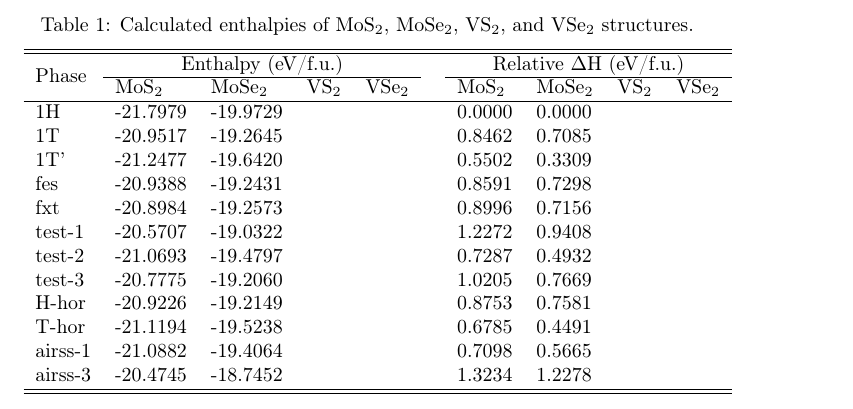
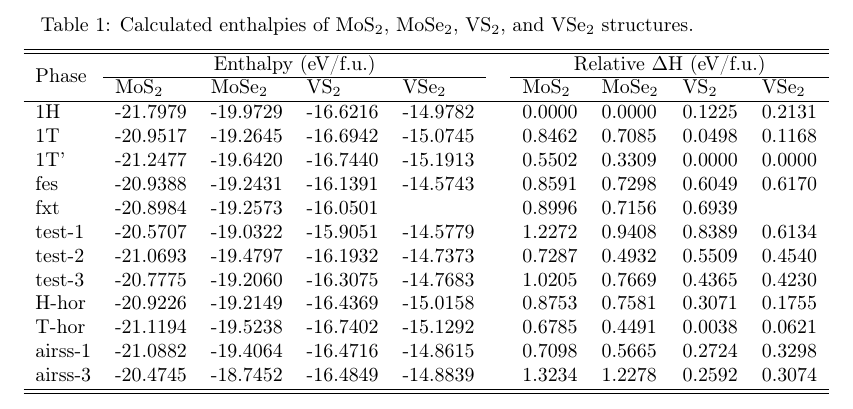
Before and after one commit to akademnsk/2d_smose, a LaTeX document (SI.tex): part of page 2 of 2, cut so that both start at the same text. Compiled offline with pdfLaTeX.

Commit message:
добавил энтальпии VS2 и VSe2

```diff
--- a/SI.tex
+++ b/SI.tex
@@ -74,18 +74,28 @@
 		\cline{2-5} \cline{7-10}
 		& MoS$_2$ & MoSe$_2$ & VS$_2$ & VSe$_2$ & & MoS$_2$ & MoSe$_2$ & VS$_2$ & VSe$_2$\\
 		\hline
-1H	&	-21.7979	&	-19.9729	&	&	&		&	0.0000	&	0.0000	&		&		\\
-1T	&	-20.9517	&	-19.2645	&	&	&		&	0.8462	&	0.7085	&		&		\\
-1T'	&	-21.2477	&	-19.6420	&	&	&		&	0.5502	&	0.3309	&		&		\\
-fes	&	-20.9388	&	-19.2431	&	&	&		&	0.8591	&	0.7298	&		&		\\
-fxt	&	-20.8984	&	-19.2573	&	&	&		&	0.8996	&	0.7156	&		&		\\
-test-1	&	-20.5707	&	-19.0322	&	&	&		&	1.2272	&	0.9408	&		&		\\
-test-2	&	-21.0693	&	-19.4797	&	&	&		&	0.7287	&	0.4932	&		&		\\
-test-3	&	-20.7775	&	-19.2060	&	&	&		&	1.0205	&	0.7669	&		&		\\
-H-hor	&	-20.9226	&	-19.2149	&	&	&		&	0.8753	&	0.7581	&		&		\\
-T-hor	&	-21.1194	&	-19.5238	&	&	&		&	0.6785	&	0.4491	&		&		\\
-airss-1	&	-21.0882	&	-19.4064	&	&	&		&	0.7098	&	0.5665	&		&		\\
-airss-3	&	-20.4745	&	-18.7452	&	&	&		&	1.3234	&	1.2278	&		&		\\
+1H  	&	-21.7979	&	-19.9729	&	-16.6216	&	-14.9782	&	&	0.0000	&	0.0000	&	0.1225	&	0.2131	\\
+1T  	&	-20.9517	&	-19.2645	&	-16.6942	&	-15.0745	&	&	0.8462	&	0.7085	&	0.0498	&	0.1168	\\
+1T'	    &	-21.2477	&	-19.6420	&	-16.7440	&	-15.1913	&	&	0.5502	&	0.3309	&	0.0000	&	0.0000	\\
+fes  	&	-20.9388	&	-19.2431	&	-16.1391	&	-14.5743	&	&	0.8591	&	0.7298	&	0.6049	&	0.6170	\\
+fxt	    &	-20.8984	&	-19.2573	&	-16.0501	&	        	&	&	0.8996	&	0.7156	&	0.6939	&	    	\\
+test-1	&	-20.5707	&	-19.0322	&	-15.9051	&	-14.5779	&	&	1.2272	&	0.9408	&	0.8389	&	0.6134	\\
+test-2	&	-21.0693	&	-19.4797	&	-16.1932	&	-14.7373	&	&	0.7287	&	0.4932	&	0.5509	&	0.4540	\\
+test-3	&	-20.7775	&	-19.2060	&	-16.3075	&	-14.7683	&	&	1.0205	&	0.7669	&	0.4365	&	0.4230	\\
+H-hor	&	-20.9226	&	-19.2149	&	-16.4369	&	-15.0158	&	&	0.8753	&	0.7581	&	0.3071	&	0.1755	\\
+T-hor	&	-21.1194	&	-19.5238	&	-16.7402	&	-15.1292	&	&	0.6785	&	0.4491	&	0.0038	&	0.0621	\\
+airss-1	&	-21.0882	&	-19.4064	&	-16.4716	&	-14.8615	&	&	0.7098	&	0.5665	&	0.2724	&	0.3298	\\
+airss-3	&	-20.4745	&	-18.7452	&	-16.4849	&	-14.8839	&	&	1.3234	&	1.2278	&	0.2592	&	0.3074	\\
+
+% Вот так выглядит последовательность структур в порядке увеличения энтальпии
+
+% MoS2: 1H < 1T' < T-hor < airss-1 < test-2 < 1T < fes < H-hor < fxt < test-3 < test-1 < airss-3
+% MoSe2: 1H < 1T' < T-hor < test-2 < airss-1 < 1T < fxt < fes < H-hor < test-3 < test-1 < airss-3
+% SMoSe: 1H < 1T' < T-hor < test-2 < airss-1 < 1T < fes < H-hor < fxt < test-3 < test-1 < airss-3
+
+% VS2: 1T' < T-hor < 1T < 1H < airss-3 < airss-1 < H-hor < test-3 < test-2 < fes < fxt < test-1
+% VSe2:
+% SVSe: 1T' < T-hor < 1T < 1H < H-hor < airss-1 < airss-3 < test-3 < test-2 < fes < fxt < test-1
 
 
 		\hline \hline
```
